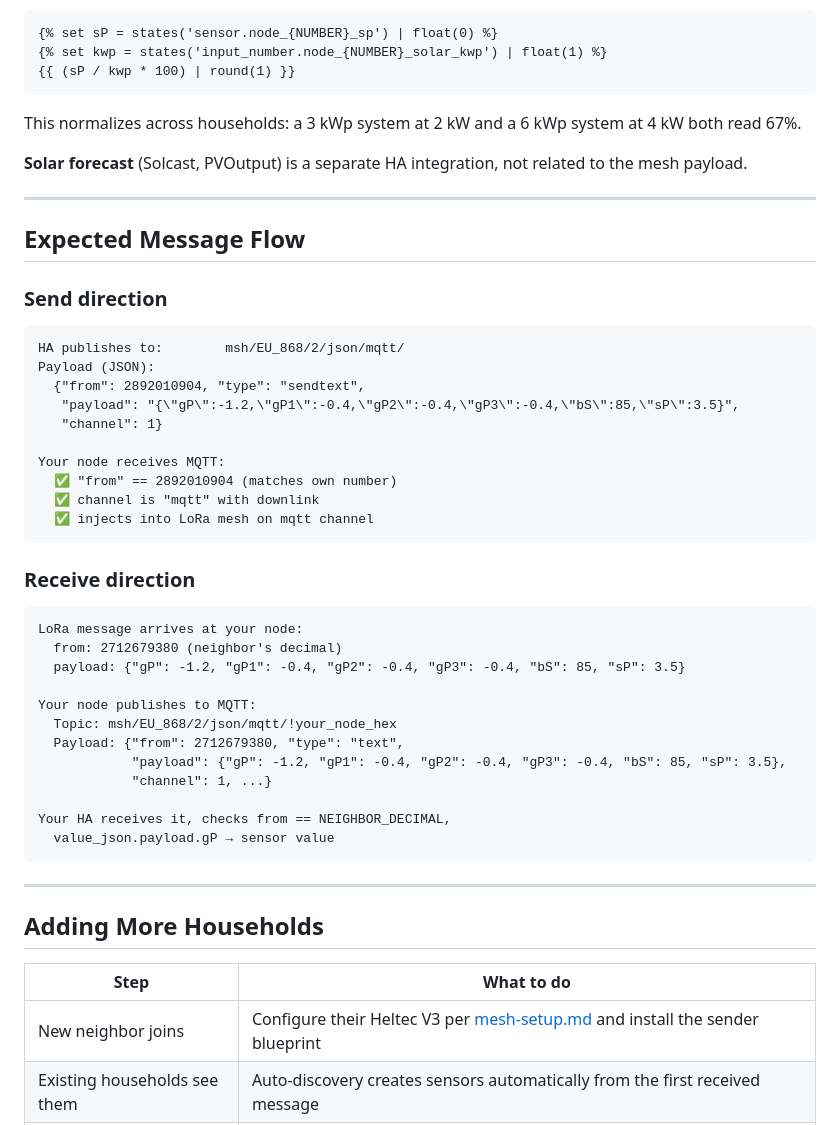
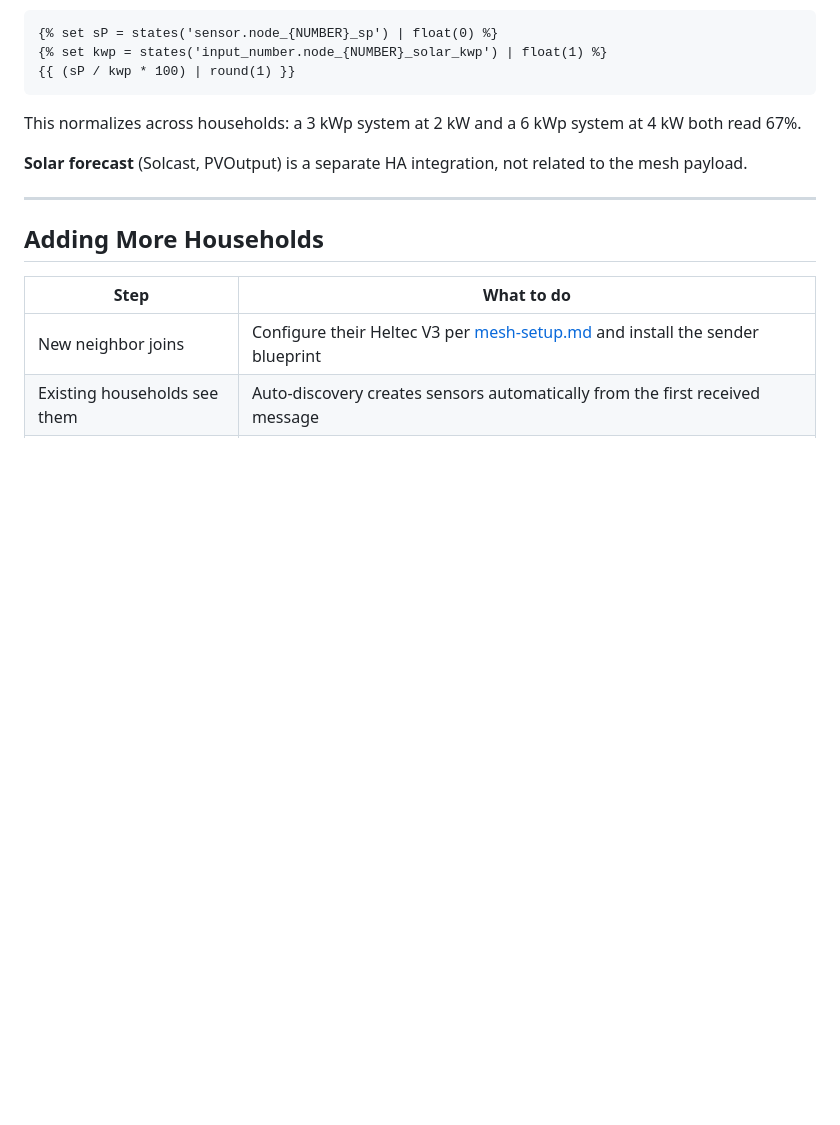
Before and after one commit to FunCyRanger/LOTSE, a Markdown page: ha-setup.md, the part around one of its changes. Rendered like a GitHub page; blank space fills up the shorter version.

````diff
--- a/ha-setup.md
+++ b/ha-setup.md
@@ -169,42 +229,6 @@ This normalizes across households: a 3 kWp system at 2 kW and a 6 kWp system at
 
 ---
 
-## Expected Message Flow
-
-### Send direction
-
-```
-HA publishes to:        msh/EU_868/2/json/mqtt/
-Payload (JSON):
-  {"from": 2892010904, "type": "sendtext",
-   "payload": "{\"gP\":-1.2,\"gP1\":-0.4,\"gP2\":-0.4,\"gP3\":-0.4,\"bS\":85,\"sP\":3.5}",
-   "channel": 1}
-
-Your node receives MQTT:
-  ✅ "from" == 2892010904 (matches own number)
-  ✅ channel is "mqtt" with downlink
-  ✅ injects into LoRa mesh on mqtt channel
-```
-
-### Receive direction
-
-```
-LoRa message arrives at your node:
-  from: 2712679380 (neighbor's decimal)
-  payload: {"gP": -1.2, "gP1": -0.4, "gP2": -0.4, "gP3": -0.4, "bS": 85, "sP": 3.5}
-
-Your node publishes to MQTT:
-  Topic: msh/EU_868/2/json/mqtt/!your_node_hex
-  Payload: {"from": 2712679380, "type": "text",
-            "payload": {"gP": -1.2, "gP1": -0.4, "gP2": -0.4, "gP3": -0.4, "bS": 85, "sP": 3.5},
-            "channel": 1, ...}
-
-Your HA receives it, checks from == NEIGHBOR_DECIMAL,
-  value_json.payload.gP → sensor value
-```
-
----
-
 ## Adding More Households
 
 | Step | What to do |
````
Also changed, not shown: other parts of ha-setup.md (+72 -12 lines), AGENTS.md (+6 -5 lines), mesh-setup.md (+15 -3 lines).
